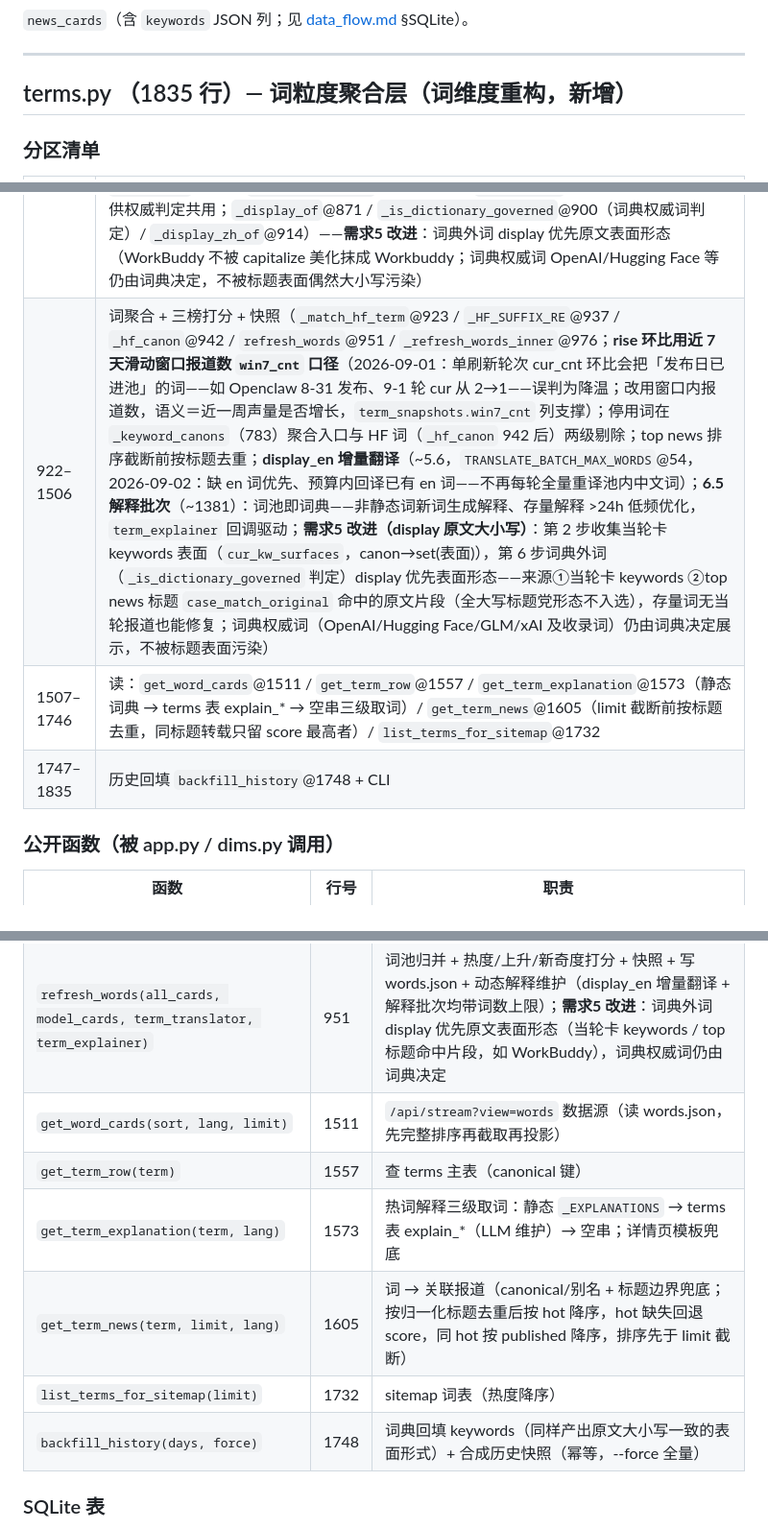
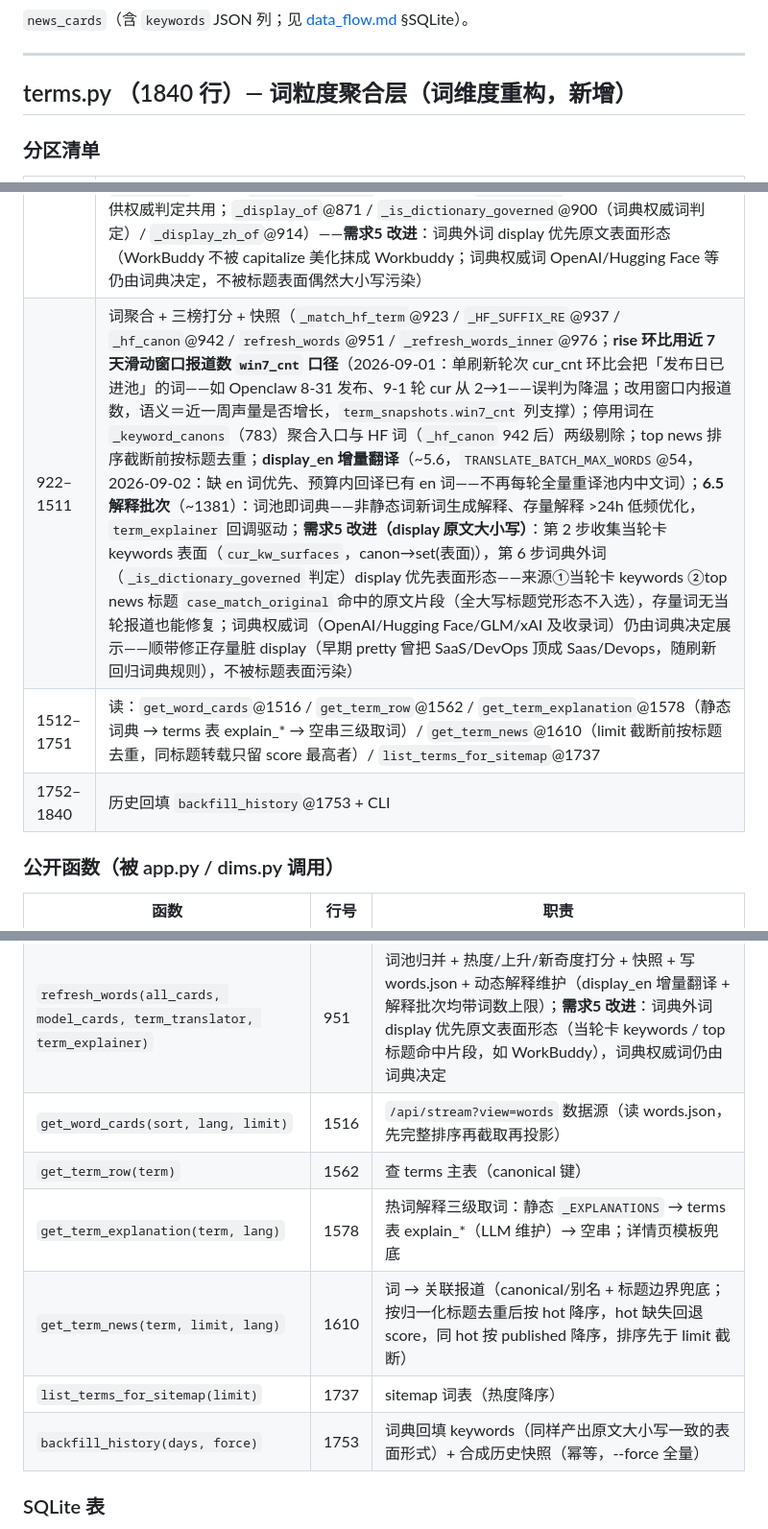
Before and after one commit to engineer566/aitrendwatch, a Markdown page: docs/index/modules.md, 3 parts joined by grey strips. Shown at 96% size. Rendered like a GitHub page.

```diff
--- a/docs/index/modules.md
+++ b/docs/index/modules.md
@@ -205,7 +205,7 @@
 
 ---
 
-## terms.py  （1835 行）— 词粒度聚合层（词维度重构，新增）
+## terms.py  （1840 行）— 词粒度聚合层（词维度重构，新增）
 
 ### 分区清单
 | 行号范围 | 分区 |
@@ -217,9 +217,9 @@
 | 355–369 | 通用热词停用词表 `_TERM_STOPWORDS`@359（低价值通用词过滤，如 "AI"/"llm"/"model"） |
 | 370–506 | 热词解释 `_EXPLANATIONS`@374 / `_ALIAS`@474 / `_ASCII_PATTERNS`@490（版本感知词边界） |
 | 507–920 | 大写缩写 `_UPPER_ACRONYMS`@512（gpu/ui/glm 等统一大写）+ 归一化与抽词（`normalize_term`@560 / `is_stopword`@594 / `_ci_surface_in_text`@604 / `case_match_original`@622（需求 5：大小写不敏感定位关键词在原文中的确切片段，命中替换为原文大小写）/ `extract_keywords_dict`@650 / `_term_surfaces`@678 / `_title_key`@738 / `_compile_surface_patterns`@752 / `_title_matches_patterns`@767 / `_keyword_canons`@783 / `_news_row_canons`@803）+ display 名决策（模块级展示名表 `_OVERRIDES`@824 / `_LEXICON_DISPLAY`@849——原为 `_display_of` 局部，需求5 改进上提供权威判定共用；`_display_of`@871 / `_is_dictionary_governed`@900（词典权威词判定）/ `_display_zh_of`@914）——**需求5 改进**：词典外词 display 优先原文表面形态（WorkBuddy 不被 capitalize 美化抹成 Workbuddy；词典权威词 OpenAI/Hugging Face 等仍由词典决定，不被标题表面偶然大小写污染） |
-| 922–1506 | 词聚合 + 三榜打分 + 快照（`_match_hf_term`@923 / `_HF_SUFFIX_RE`@937 / `_hf_canon`@942 / `refresh_words`@951 / `_refresh_words_inner`@976；**rise 环比用近 7 天滑动窗口报道数 `win7_cnt` 口径**（2026-09-01：单刷新轮次 cur_cnt 环比会把「发布日已进池」的词——如 Openclaw 8-31 发布、9-1 轮 cur 从 2→1——误判为降温；改用窗口内报道数，语义＝近一周声量是否增长，`term_snapshots.win7_cnt` 列支撑）；停用词在 `_keyword_canons`（783）聚合入口与 HF 词（`_hf_canon` 942 后）两级剔除；top news 排序截断前按标题去重；**display_en 增量翻译**（~5.6，`TRANSLATE_BATCH_MAX_WORDS`@54，2026-09-02：缺 en 词优先、预算内回译已有 en 词——不再每轮全量重译池内中文词）；**6.5 解释批次**（~1381）：词池即词典——非静态词新词生成解释、存量解释 >24h 低频优化，`term_explainer` 回调驱动；**需求5 改进（display 原文大小写）**：第 2 步收集当轮卡 keywords 表面（`cur_kw_surfaces`，canon→set(表面)），第 6 步词典外词（`_is_dictionary_governed` 判定）display 优先表面形态——来源①当轮卡 keywords ②top news 标题 `case_match_original` 命中的原文片段（全大写标题党形态不入选），存量词无当轮报道也能修复；词典权威词（OpenAI/Hugging Face/GLM/xAI 及收录词）仍由词典决定展示，不被标题表面污染） |
-| 1507–1746 | 读：`get_word_cards`@1511 / `get_term_row`@1557 / `get_term_explanation`@1573（静态词典 → terms 表 explain_* → 空串三级取词）/ `get_term_news`@1605（limit 截断前按标题去重，同标题转载只留 score 最高者）/ `list_terms_for_sitemap`@1732 |
-| 1747–1835 | 历史回填 `backfill_history`@1748 + CLI |
+| 922–1511 | 词聚合 + 三榜打分 + 快照（`_match_hf_term`@923 / `_HF_SUFFIX_RE`@937 / `_hf_canon`@942 / `refresh_words`@951 / `_refresh_words_inner`@976；**rise 环比用近 7 天滑动窗口报道数 `win7_cnt` 口径**（2026-09-01：单刷新轮次 cur_cnt 环比会把「发布日已进池」的词——如 Openclaw 8-31 发布、9-1 轮 cur 从 2→1——误判为降温；改用窗口内报道数，语义＝近一周声量是否增长，`term_snapshots.win7_cnt` 列支撑）；停用词在 `_keyword_canons`（783）聚合入口与 HF 词（`_hf_canon` 942 后）两级剔除；top news 排序截断前按标题去重；**display_en 增量翻译**（~5.6，`TRANSLATE_BATCH_MAX_WORDS`@54，2026-09-02：缺 en 词优先、预算内回译已有 en 词——不再每轮全量重译池内中文词）；**6.5 解释批次**（~1381）：词池即词典——非静态词新词生成解释、存量解释 >24h 低频优化，`term_explainer` 回调驱动；**需求5 改进（display 原文大小写）**：第 2 步收集当轮卡 keywords 表面（`cur_kw_surfaces`，canon→set(表面)），第 6 步词典外词（`_is_dictionary_governed` 判定）display 优先表面形态——来源①当轮卡 keywords ②top news 标题 `case_match_original` 命中的原文片段（全大写标题党形态不入选），存量词无当轮报道也能修复；词典权威词（OpenAI/Hugging Face/GLM/xAI 及收录词）仍由词典决定展示——顺带修正存量脏 display（早期 pretty 曾把 SaaS/DevOps 顶成 Saas/Devops，随刷新回归词典规则），不被标题表面污染） |
+| 1512–1751 | 读：`get_word_cards`@1516 / `get_term_row`@1562 / `get_term_explanation`@1578（静态词典 → terms 表 explain_* → 空串三级取词）/ `get_term_news`@1610（limit 截断前按标题去重，同标题转载只留 score 最高者）/ `list_terms_for_sitemap`@1737 |
+| 1752–1840 | 历史回填 `backfill_history`@1753 + CLI |
 
 ### 公开函数（被 app.py / dims.py 调用）
 | 函数 | 行号 | 职责 |
@@ -230,12 +230,12 @@
 | `extract_keywords_dict(title)` | 650 | 词典匹配抽词（无 LLM key 降级 + 回填；命中停用词不返回；openclaw 等词典词可命中）；**需求 5**：返回与原文大小写一致的表面形式（canonical 词键经 `case_match_original` 对齐原文大小写，未命中保持 canonical），去重上限 3 |
 | `case_match_original(keyword, text)` | 622 | 硬编码大小写校验（需求 5）：在原文中大小写不敏感查找关键词（含词典表面/空格变体），命中返回原文确切大小写片段，未命中保持原词；纯 CJK 原样返回；LLM/词典抽词收口 |
 | `refresh_words(all_cards, model_cards, term_translator, term_explainer)` | 951 | 词池归并 + 热度/上升/新奇度打分 + 快照 + 写 words.json + 动态解释维护（display_en 增量翻译 + 解释批次均带词数上限）；**需求5 改进**：词典外词 display 优先原文表面形态（当轮卡 keywords / top 标题命中片段，如 WorkBuddy），词典权威词仍由词典决定 |
-| `get_word_cards(sort, lang, limit)` | 1511 | `/api/stream?view=words` 数据源（读 words.json，先完整排序再截取再投影） |
-| `get_term_row(term)` | 1557 | 查 terms 主表（canonical 键） |
-| `get_term_explanation(term, lang)` | 1573 | 热词解释三级取词：静态 `_EXPLANATIONS` → terms 表 explain_*（LLM 维护）→ 空串；详情页模板兜底 |
-| `get_term_news(term, limit, lang)` | 1605 | 词 → 关联报道（canonical/别名 + 标题边界兜底；按归一化标题去重后按 hot 降序，hot 缺失回退 score，同 hot 按 published 降序，排序先于 limit 截断） |
-| `list_terms_for_sitemap(limit)` | 1732 | sitemap 词表（热度降序） |
-| `backfill_history(days, force)` | 1748 | 词典回填 keywords（同样产出原文大小写一致的表面形式）+ 合成历史快照（幂等，--force 全量） |
+| `get_word_cards(sort, lang, limit)` | 1516 | `/api/stream?view=words` 数据源（读 words.json，先完整排序再截取再投影） |
+| `get_term_row(term)` | 1562 | 查 terms 主表（canonical 键） |
+| `get_term_explanation(term, lang)` | 1578 | 热词解释三级取词：静态 `_EXPLANATIONS` → terms 表 explain_*（LLM 维护）→ 空串；详情页模板兜底 |
+| `get_term_news(term, limit, lang)` | 1610 | 词 → 关联报道（canonical/别名 + 标题边界兜底；按归一化标题去重后按 hot 降序，hot 缺失回退 score，同 hot 按 published 降序，排序先于 limit 截断） |
+| `list_terms_for_sitemap(limit)` | 1737 | sitemap 词表（热度降序） |
+| `backfill_history(days, force)` | 1753 | 词典回填 keywords（同样产出原文大小写一致的表面形式）+ 合成历史快照（幂等，--force 全量） |
 
 ### SQLite 表
 `terms`（词主表：term/display/display_zh/display_en/origin/first_seen_at/total_mentions/hf_json/cur_hot/cur_rise/cur_novelty + 动态解释列 explain_zh/explain_en/explain_updated_at——词池即词典资产；**display_en 在 LLM 翻译失败轮次保留旧值**）、`term_snapshots`（(term,cycle) 周期快照支撑环比）。
```
Also changed, not shown: docs/INDEX.md (+2 -2 lines).
